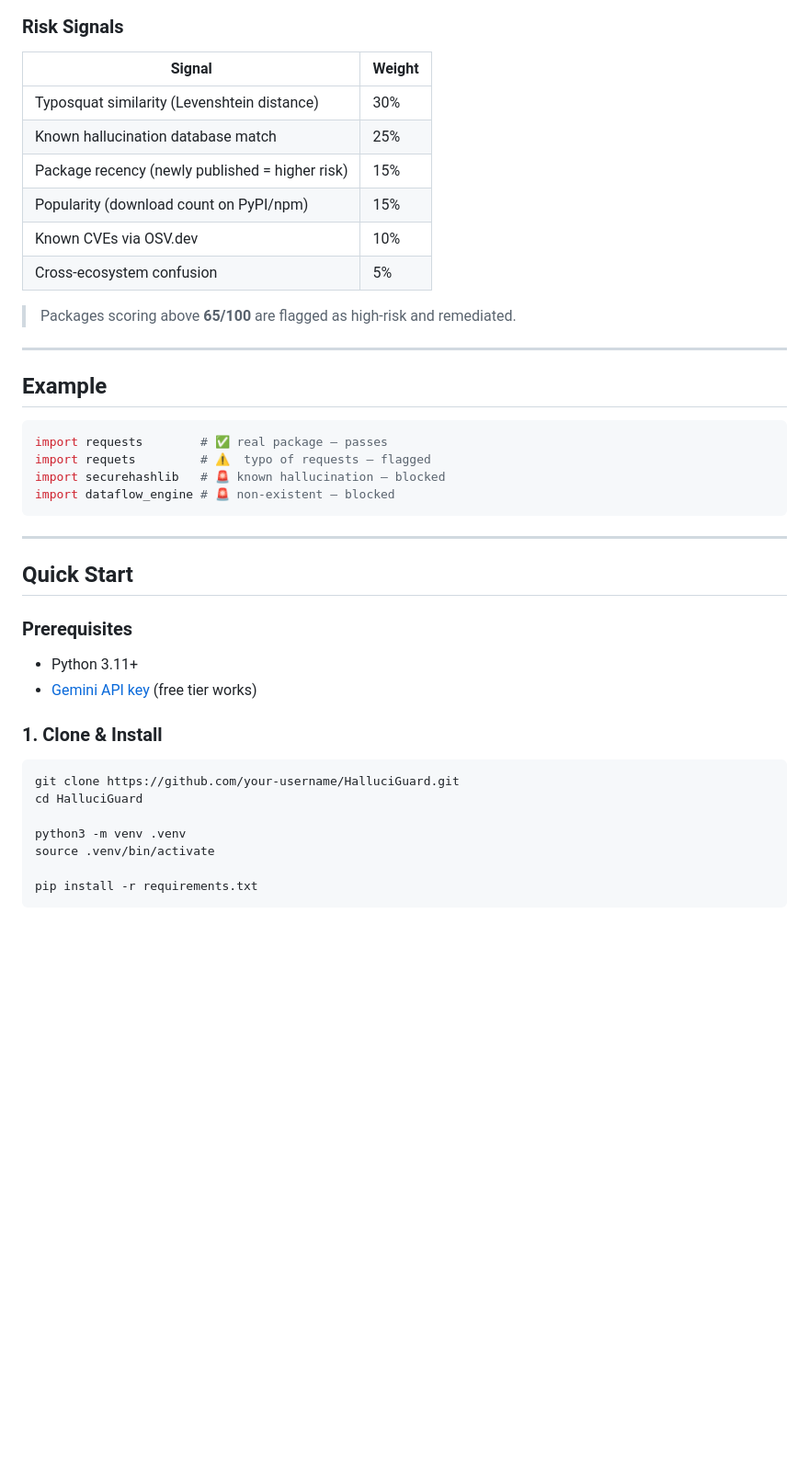
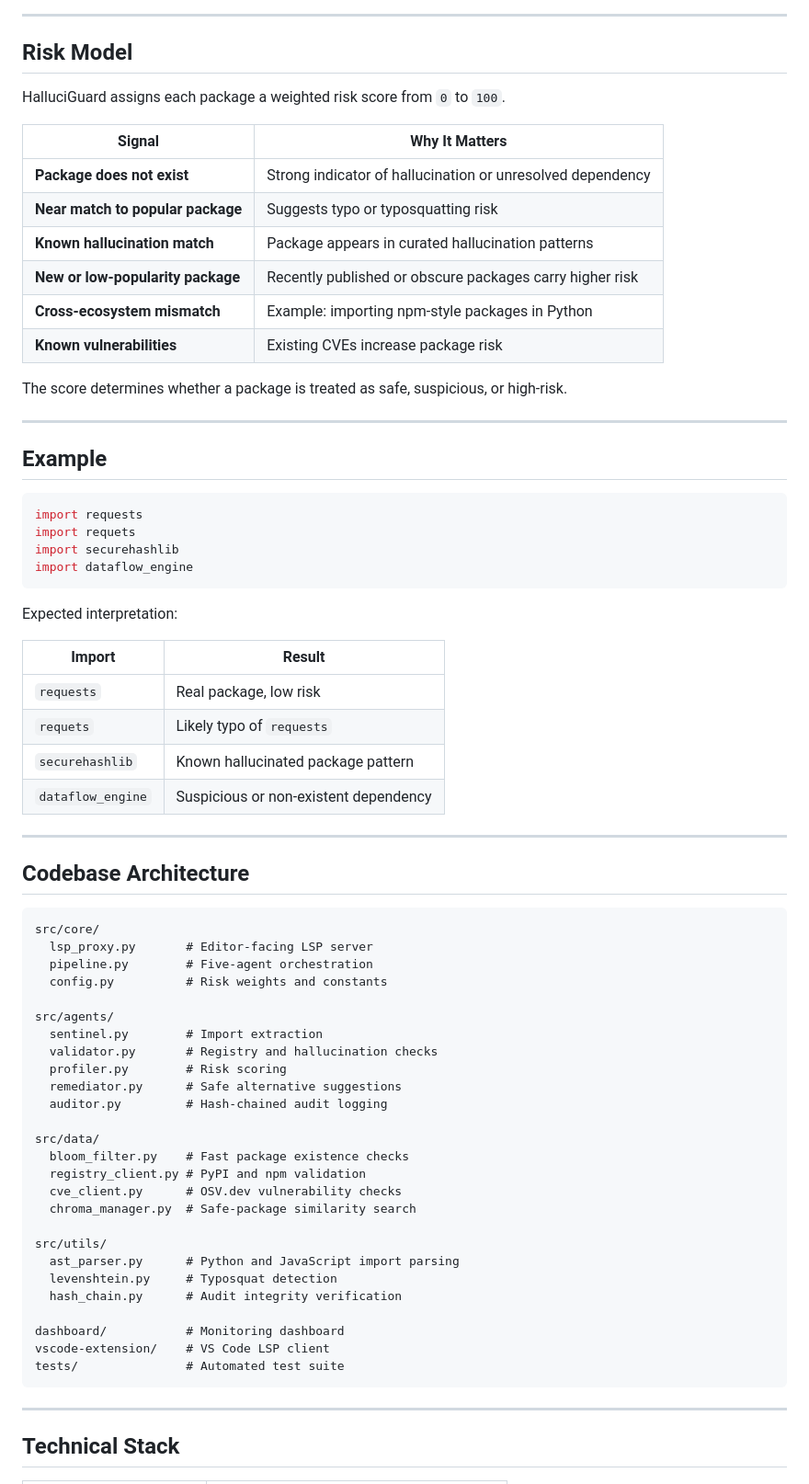
Before and after one commit to Quantum-Blade1/HalluciGuard, a Markdown page: README.md, the part around one of its changes. Shown at 92% size. GitHub-like rendering; blank space fills up the shorter version.

````diff
--- a/README.md
+++ b/README.md
@@ -134,46 +157,76 @@ flowchart TD
 ```
 
-### Risk Signals
+---
 
-| Signal | Weight |
-|--------|--------|
-| Typosquat similarity (Levenshtein distance) | 30% |
-| Known hallucination database match | 25% |
-| Package recency (newly published = higher risk) | 15% |
-| Popularity (download count on PyPI/npm) | 15% |
-| Known CVEs via OSV.dev | 10% |
-| Cross-ecosystem confusion | 5% |
+## Risk Model
 
-> Packages scoring above **65/100** are flagged as high-risk and remediated.
+HalluciGuard assigns each package a weighted risk score from `0` to `100`.
+
+| Signal | Why It Matters |
+| --- | --- |
+| **Package does not exist** | Strong indicator of hallucination or unresolved dependency |
+| **Near match to popular package** | Suggests typo or typosquatting risk |
+| **Known hallucination match** | Package appears in curated hallucination patterns |
+| **New or low-popularity package** | Recently published or obscure packages carry higher risk |
+| **Cross-ecosystem mismatch** | Example: importing npm-style packages in Python |
+| **Known vulnerabilities** | Existing CVEs increase package risk |
+
+The score determines whether a package is treated as safe, suspicious, or high-risk.
 
 ---
 
 ## Example
 
 ```python
-import requests        # ✅ real package — passes
-import requets         # ⚠️  typo of requests — flagged
-import securehashlib   # 🚨 known hallucination — blocked
-import dataflow_engine # 🚨 non-existent — blocked
+import requests
+import requets
+import securehashlib
+import dataflow_engine
+```
+
+Expected interpretation:
+
+| Import | Result |
+| --- | --- |
+| `requests` | Real package, low risk |
+| `requets` | Likely typo of `requests` |
+| `securehashlib` | Known hallucinated package pattern |
+| `dataflow_engine` | Suspicious or non-existent dependency |
+
+---
+
+## Codebase Architecture
+
+```text
+src/core/
+  lsp_proxy.py       # Editor-facing LSP server
+  pipeline.py        # Five-agent orchestration
+  config.py          # Risk weights and constants
+
+src/agents/
+  sentinel.py        # Import extraction
+  validator.py       # Registry and hallucination checks
+  profiler.py        # Risk scoring
+  remediator.py      # Safe alternative suggestions
+  auditor.py         # Hash-chained audit logging
+
+src/data/
+  bloom_filter.py    # Fast package existence checks
+  registry_client.py # PyPI and npm validation
+  cve_client.py      # OSV.dev vulnerability checks
+  chroma_manager.py  # Safe-package similarity search
+
+src/utils/
+  ast_parser.py      # Python and JavaScript import parsing
+  levenshtein.py     # Typosquat detection
+  hash_chain.py      # Audit integrity verification
+
+dashboard/           # Monitoring dashboard
+vscode-extension/    # VS Code LSP client
+tests/               # Automated test suite
 ```
 
 ---
 
-## Quick Start
+## Technical Stack
 
-### Prerequisites
-- Python 3.11+
-- [Gemini API key](https://aistudio.google.com/app/apikey) (free tier works)
-
-### 1. Clone & Install
-
-```bash
-git clone https://github.com/your-username/HalluciGuard.git
-cd HalluciGuard
-
-python3 -m venv .venv
-source .venv/bin/activate
-
-pip install -r requirements.txt
-```
-
````
Also changed, not shown: other parts of README.md (+153 -239 lines).
